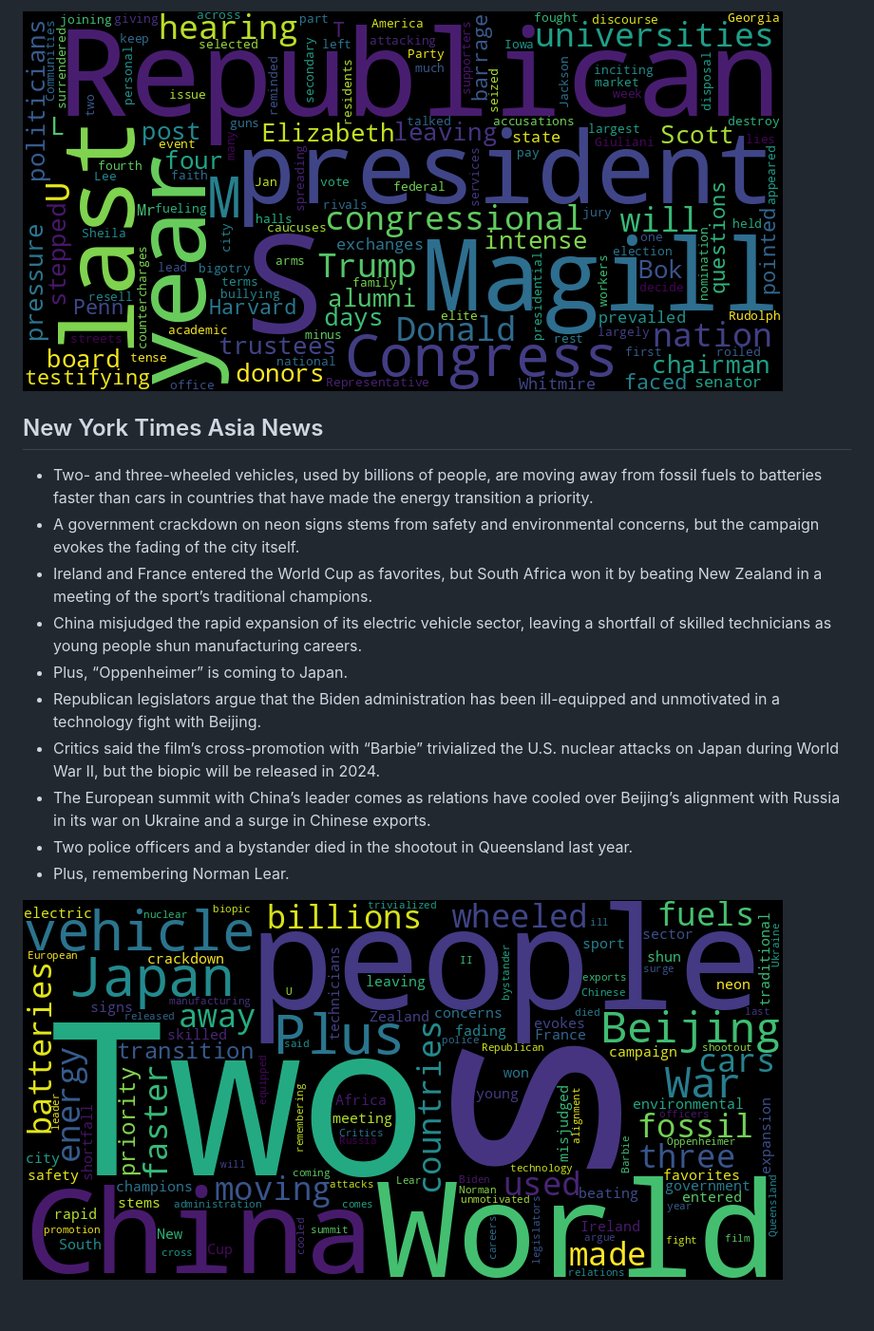
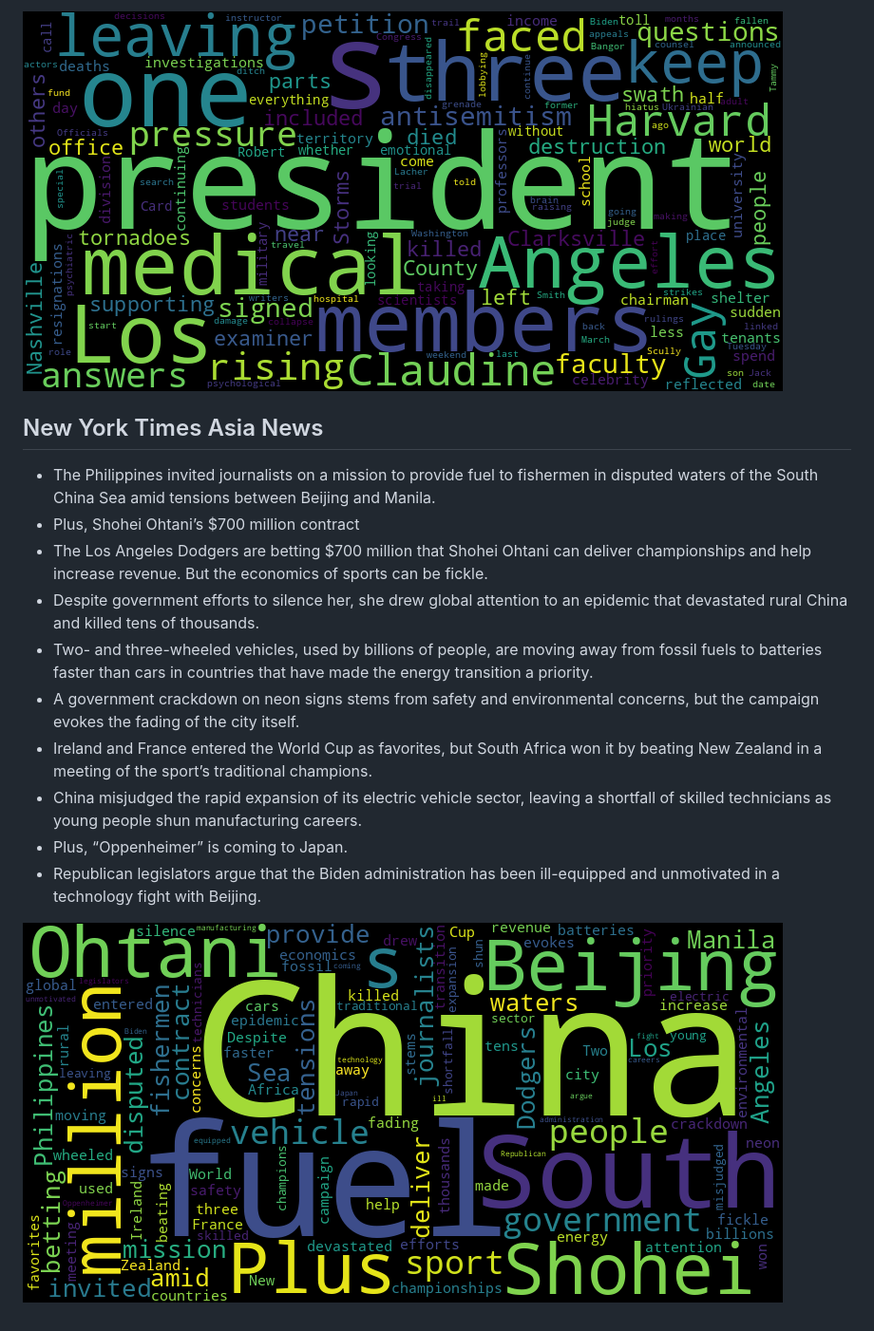
Before and after one commit to Ian729/NewsArchive, a Markdown page: README.md, the part around one of its changes. Shown at 95% size. GitHub-like rendering; pictures changed too: asian.png, usnews.png.

```diff
--- a/README.md
+++ b/README.md
@@ -28,15 +28,15 @@ Auto RSS New York Times and Generate Word Cloud
 
 ![US](./usnews.png)
 ## New York Times Asia News
+* The Philippines invited journalists on a mission to provide fuel to fishermen in disputed waters of the South China Sea amid tensions between Beijing and Manila.
+* Plus, Shohei Ohtani’s $700 million contract
+* The Los Angeles Dodgers are betting $700 million that Shohei Ohtani can deliver championships and help increase revenue. But the economics of sports can be fickle.
+* Despite government efforts to silence her, she drew global attention to an epidemic that devastated rural China and killed tens of thousands.
 * Two- and three-wheeled vehicles, used by billions of people, are moving away from fossil fuels to batteries faster than cars in countries that have made the energy transition a priority.
 * A government crackdown on neon signs stems from safety and environmental concerns, but the campaign evokes the fading of the city itself.
 * Ireland and France entered the World Cup as favorites, but South Africa won it by beating New Zealand in a meeting of the sport’s traditional champions.
 * China misjudged the rapid expansion of its electric vehicle sector, leaving a shortfall of skilled technicians as young people shun manufacturing careers.
 * Plus, “Oppenheimer” is coming to Japan.
 * Republican legislators argue that the Biden administration has been ill-equipped and unmotivated in a technology fight with Beijing.
-* Critics said the film’s cross-promotion with “Barbie” trivialized the U.S. nuclear attacks on Japan during World War II, but the biopic will be released in 2024.
-* The European summit with China’s leader comes as relations have cooled over Beijing’s alignment with Russia in its war on Ukraine and a surge in Chinese exports.
-* Two police officers and a bystander died in the shootout in Queensland last year.
-* Plus, remembering Norman Lear.
 
 ![Asian](./asian.png)
```
Also changed, not shown: other parts of README.md (+15 -15 lines), global.png, 1 other file.
